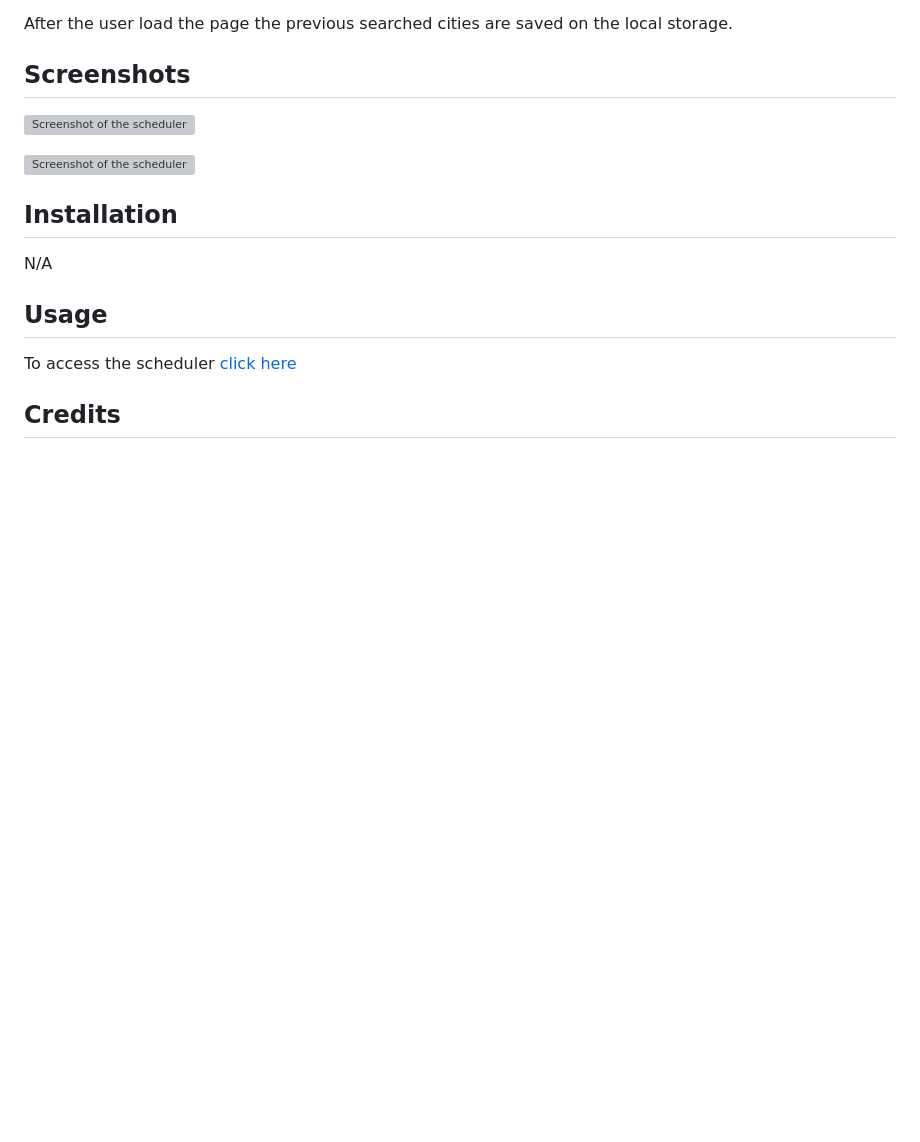
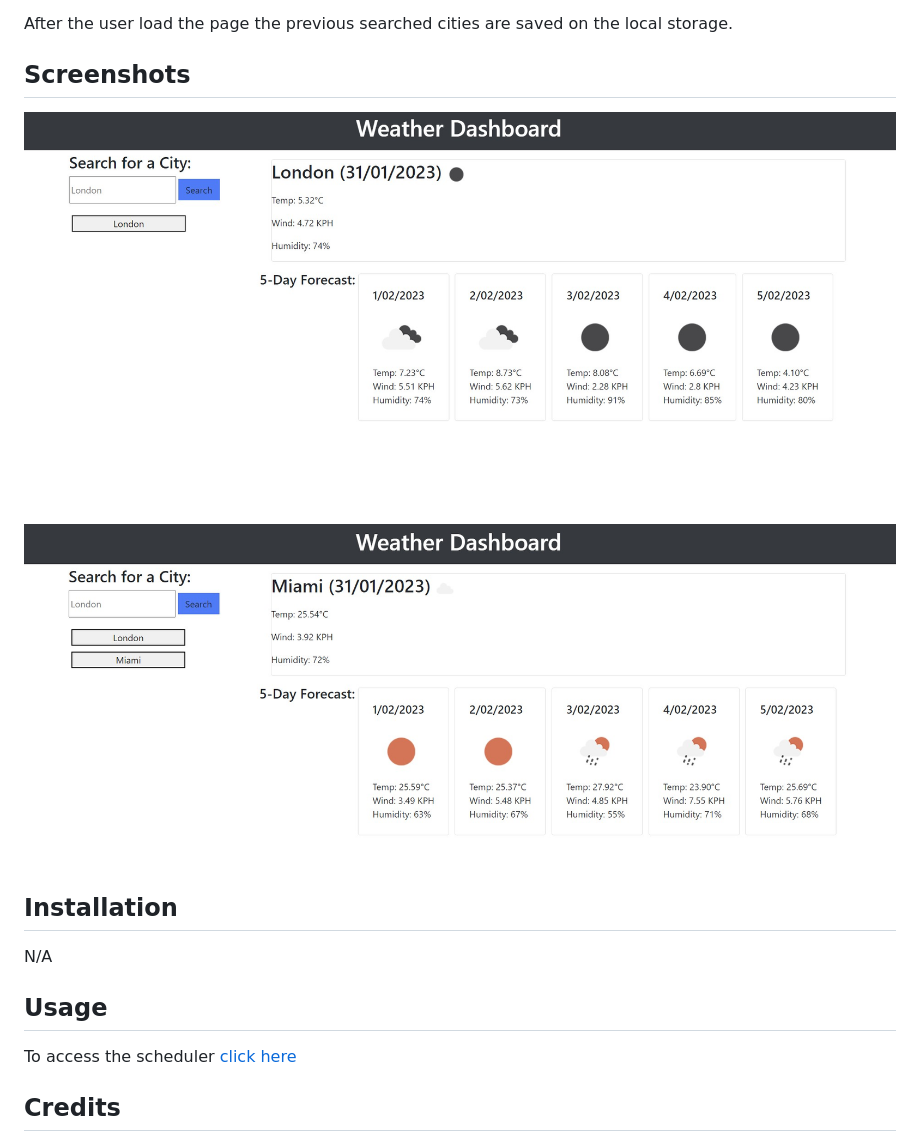
Before and after one commit to PurAlex/Weather-Forecast, a Markdown page: README.md, the part around the change. Rendered like a GitHub page; pictures changed too: assets/screenshots/weather1.jpg (added), assets/screenshots/weather2.jpg (added); blank space fills up the shorter version; grey boxes are pictures that could not be loaded.

```diff
--- a/README.md
+++ b/README.md
@@ -9,9 +9,9 @@ After the user load the page the previous searched cities are saved on the local
 
 ## Screenshots
 
-![Screenshot of the scheduler]()
+![Screenshot of the weather dashboard](/assets/screenshots/weather1.jpg)
 
-![Screenshot of the scheduler]()
+![Screenshot of the weather dashboard](/assets/screenshots/weather2.jpg)
 
 ## Installation
 
```
Also changed, not shown: 1 other file.
